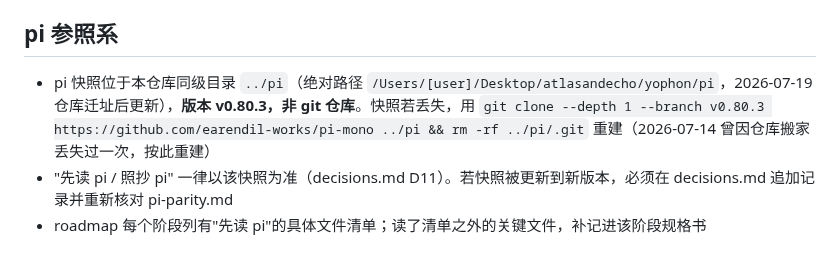
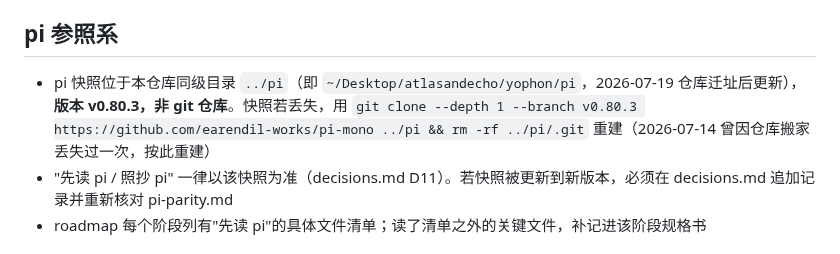
Before and after one commit to yophon/tau, a Markdown page: docs/development.md, the part around the change. Drawn GitHub-style.

Commit message:
docs: drop the absolute pi snapshot path in favor of ~ notation
Co-Authored-By: Claude Fable 5 <noreply@anthropic.com>

```diff
--- a/docs/development.md
+++ b/docs/development.md
@@ -16,7 +16,7 @@
 
 ## pi 参照系
 
-- pi 快照位于本仓库同级目录 `../pi`（绝对路径 `/Users/[user]/Desktop/atlasandecho/yophon/pi`，2026-07-19 仓库迁址后更新），**版本 v0.80.3，非 git 仓库**。快照若丢失，用 `git clone --depth 1 --branch v0.80.3 https://github.com/earendil-works/pi-mono ../pi && rm -rf ../pi/.git` 重建（2026-07-14 曾因仓库搬家丢失过一次，按此重建）
+- pi 快照位于本仓库同级目录 `../pi`（即 `~/Desktop/atlasandecho/yophon/pi`，2026-07-19 仓库迁址后更新），**版本 v0.80.3，非 git 仓库**。快照若丢失，用 `git clone --depth 1 --branch v0.80.3 https://github.com/earendil-works/pi-mono ../pi && rm -rf ../pi/.git` 重建（2026-07-14 曾因仓库搬家丢失过一次，按此重建）
 - "先读 pi / 照抄 pi" 一律以该快照为准（decisions.md D11）。若快照被更新到新版本，必须在 decisions.md 追加记录并重新核对 pi-parity.md
 - roadmap 每个阶段列有"先读 pi"的具体文件清单；读了清单之外的关键文件，补记进该阶段规格书
 
```
